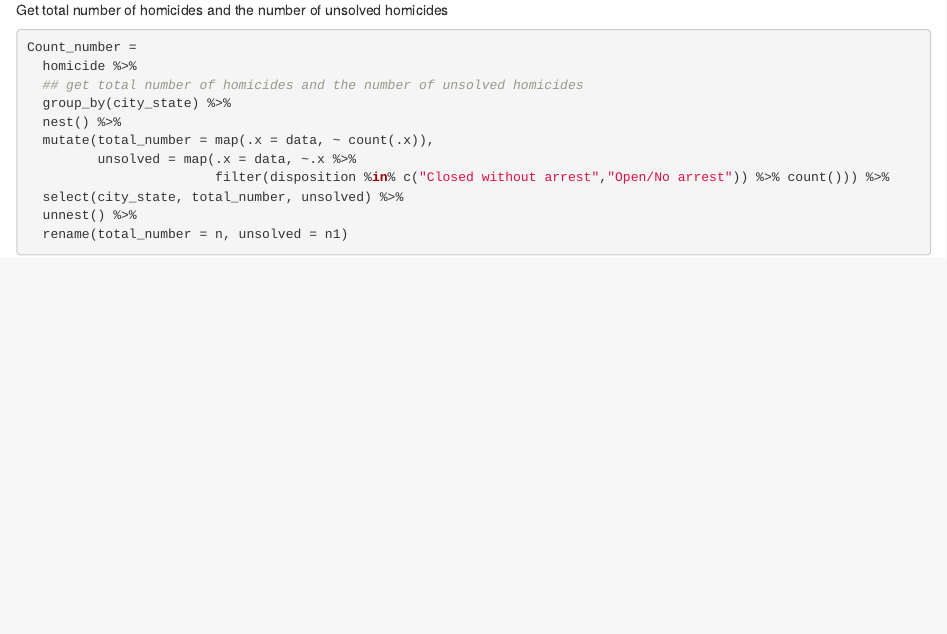
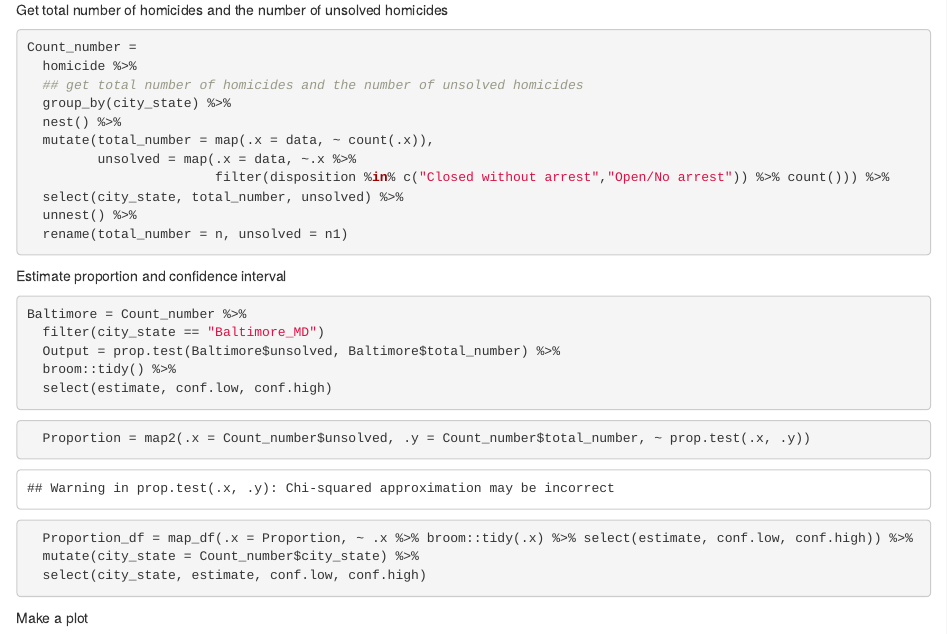
Before and after one commit to nihaowei/p8105_hw5_hn2339, an R Markdown document (p8105_hw5_hn2339.Rmd): the page in a window 1100 px wide, from 2210 px down. The pictures show the output file p8105_hw5_hn2339.html that the author committed with the source, opened offline.

Commit message:
make a plot

````diff
--- a/p8105_hw5_hn2339.Rmd
+++ b/p8105_hw5_hn2339.Rmd
@@ -82,11 +82,21 @@ Estimate proportion and confidence interval
 
 ```{r}
 Baltimore = Count_number %>%
-  filter(city_state == "Baltimore_MD") %>%
-  prop.test(Baltimore$unsolved, Baltimore$total_number)
+  filter(city_state == "Baltimore_MD")
+  Output = prop.test(Baltimore$unsolved, Baltimore$total_number) %>%
+  broom::tidy() %>%
+  select(estimate, conf.low, conf.high)
 ```
 
 ```{r}
   Proportion = map2(.x = Count_number$unsolved, .y = Count_number$total_number, ~ prop.test(.x, .y))
-  Proportion_df = map_df(.x = Proportion, ~ .x %>% broom::tidy(.x) %>% select(estimate, conf.low, conf.high))
+  Proportion_df = map_df(.x = Proportion, ~ .x %>% broom::tidy(.x) %>% select(estimate, conf.low, conf.high)) %>%
+  mutate(city_state = Count_number$city_state) %>%
+  select(city_state, estimate, conf.low, conf.high)
 ```
+
+Make a plot
+
+```{r}
+
+```
````
Also changed, not shown: p8105_hw5_hn2339.html, p8105_hw5_hn2339_files/figure-html/unnamed-chunk-2-1.png (deleted).
